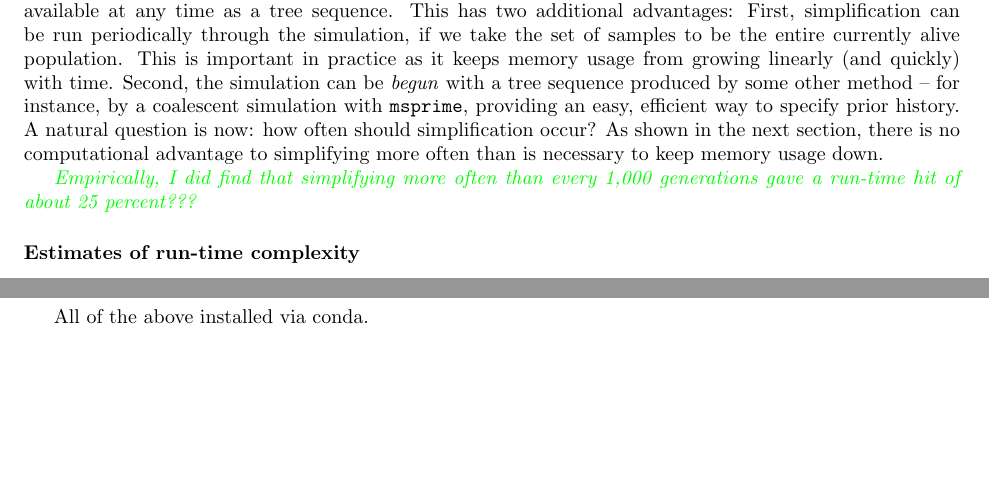
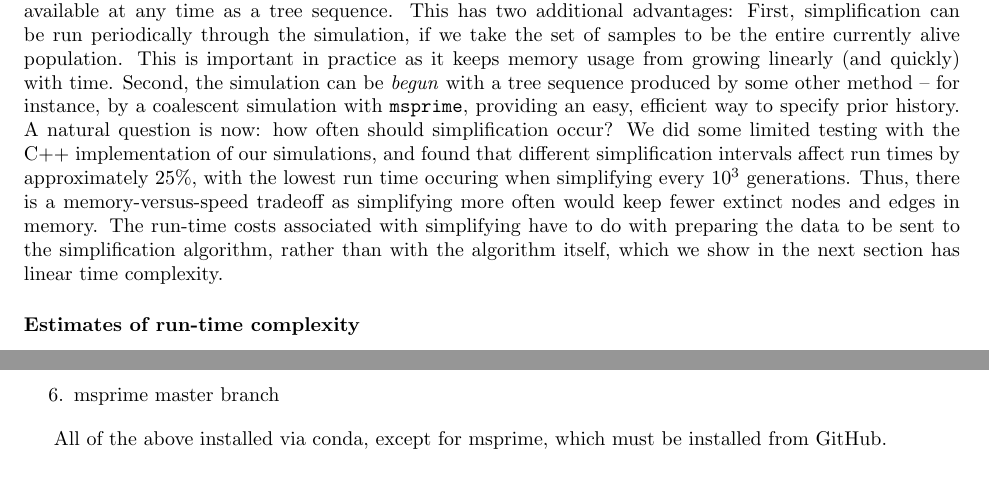
Before and after one commit to petrelharp/ftprime_ms, a LaTeX paper (forwards_paper.tex): two parts of pages 10 and 15 of 22 before the commit and two parts of pages 10 and 16 of 22 after it, joined at a grey line, cut so that both start at the same text, the shorter picture padded with empty space. Compiled offline with pdfLaTeX.

Commit message:
update pseudo-methods

```diff
--- a/forwards_paper.tex
+++ b/forwards_paper.tex
@@ -725,13 +725,19 @@ Second, the simulation can
 be \emph{begun} with a tree sequence produced by some other method -- for
 instance, by a coalescent simulation with \msprime,
 providing an easy, efficient way to specify prior history.
-A natural question is now: how often should simplification occur?
-As shown in the next section,
-there is no computational advantage to simplifying more often than is necessary
-to keep memory usage down.
+A natural question is now: how often should simplification occur?  We did some limited testing with the C++
+implementation of our simulations, and found that different simplification intervals affect run times by approximately
+25\%, with the lowest run time occuring when simplifying every $10^3$ generations.  Thus, there is a memory-versus-speed
+tradeoff as simplifying more often would keep fewer extinct nodes and edges in memory.  The run-time costs associated
+with simplifying have to do with preparing the data to be sent to the simplification algorithm, rather than with the
+algorithm itself, which we show in the next section has linear time complexity.
 
-\krt{Empirically, I did find that simplifying more often than every 1,000 generations gave a run-time hit of about 25
-percent???}
+% As shown in the next section,
+% there is no computational advantage to simplifying more often than is necessary
+% to keep memory usage down.
+%
+% \krt{Empirically, I did find that simplifying more often than every 1,000 generations gave a run-time hit of about 25
+% percent???}
 
 
 
@@ -1025,9 +1031,10 @@ but perhaps it will prove useful elsewhere.
     \item GNU Scientific Library 1.16
     \item pybind11 2.2.1
     \item GCC 4.8.5
+    \item msprime master branch
 \end{enumerate}
 
-All of the above installed via conda.
+All of the above installed via conda, except for msprime, which must be installed from GitHub.
 
 
 %%%%%%%%%%%%%%%%%%%%%%
```
